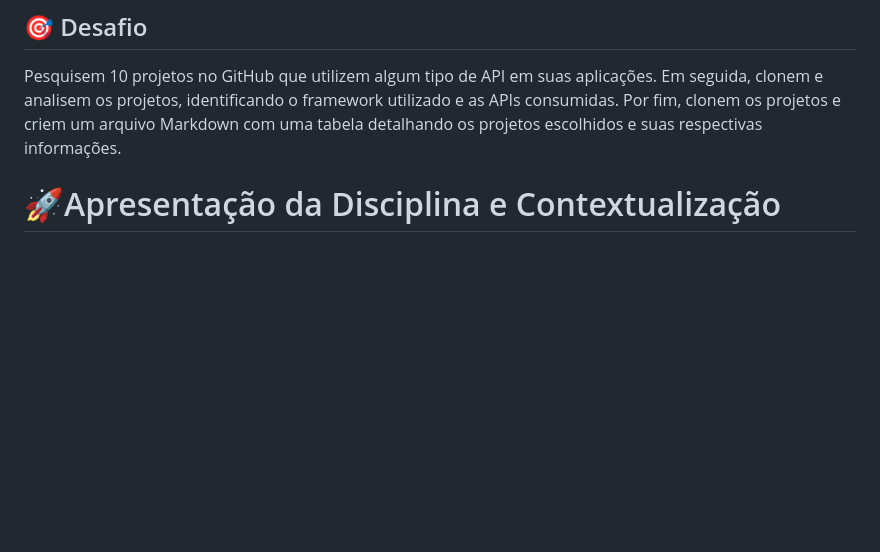
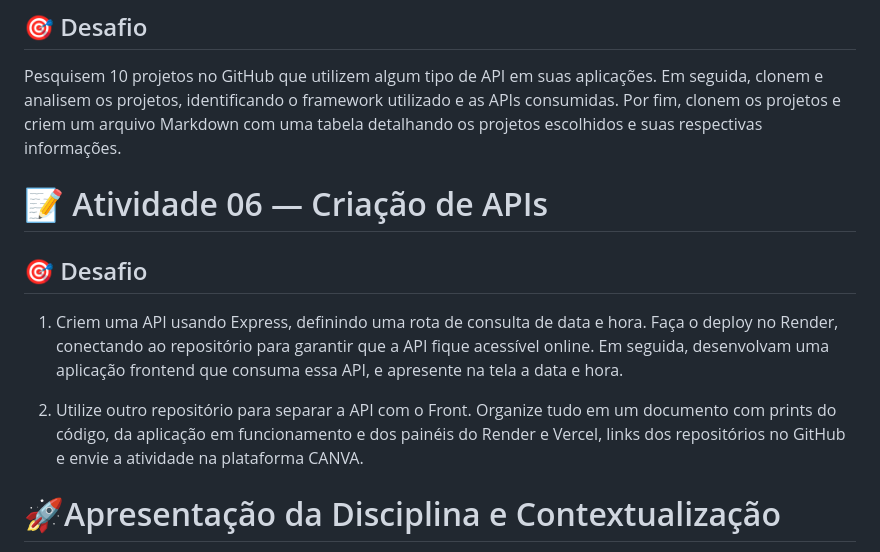
Before and after one commit to fabiobitencourt93/senai-framework-frontend, a Markdown page: README.md, the part around the change. Rendered like a GitHub page; blank space fills up the shorter version.

Commit message:
1.1.3 Atualização Readme Aula 4

```diff
--- a/README.md
+++ b/README.md
@@ -108,6 +108,21 @@ Desenvolver, em grupo, quatro projetos Web abordando o mesmo tema, utilizando di
 
 Pesquisem 10 projetos no GitHub que utilizem algum tipo de API em suas aplicações. Em seguida, clonem e analisem os projetos, identificando o framework utilizado e as APIs
 consumidas. Por fim, clonem os projetos e criem um arquivo Markdown com uma tabela detalhando os projetos escolhidos e suas respectivas informações.
+
+# 📝 Atividade 06 — Criação de APIs
+
+## 🎯 Desafio
+
+1. Criem uma API usando Express, definindo uma rota de consulta de data e hora. Faça o deploy no Render, conectando ao repositório para garantir que a API fique acessível online. Em seguida, desenvolvam uma aplicação frontend que consuma essa API, e apresente na tela a data e hora.
+
+2. Utilize outro repositório para separar a API com o Front. Organize tudo em um documento com prints do código, da aplicação em funcionamento e dos painéis do Render e Vercel,
+links dos repositórios no GitHub e envie a atividade na plataforma CANVA.
+
+
+
+
+
+
 
 
 
```
